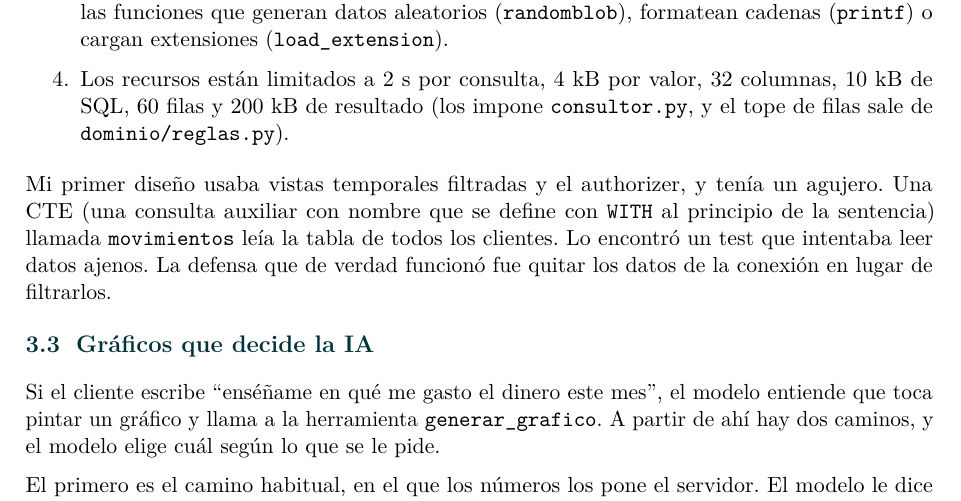
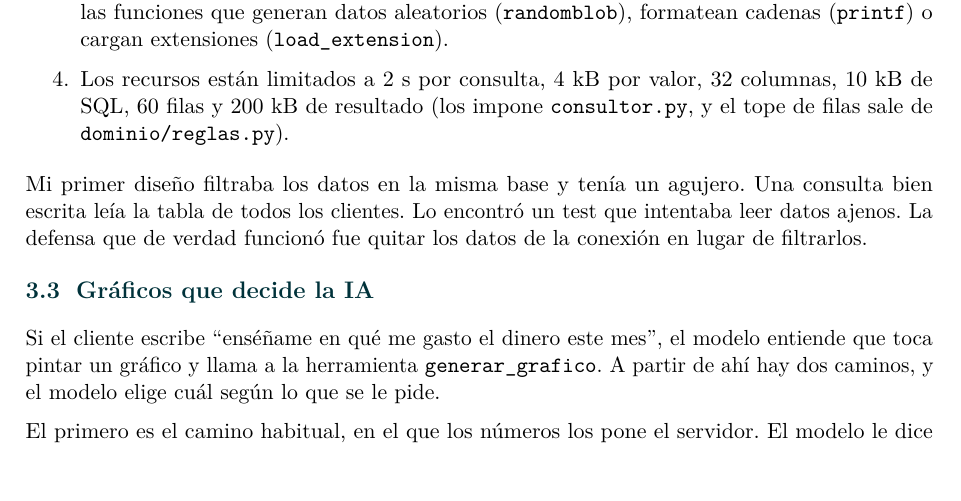
Before and after one commit to FlorinTodor/Unia, a LaTeX document (docs/memoria_latex/main.tex, which reads docs/memoria_latex/capitulos/03_agente.tex): part of page 9 of 19, cut so that both start at the same text. Compiled offline with pdfLaTeX.

Commit message:
docs(memoria): el agujero del primer diseño sin jerga de CTE

```diff
--- a/docs/memoria_latex/capitulos/03_agente.tex
+++ b/docs/memoria_latex/capitulos/03_agente.tex
@@ -54,9 +54,9 @@ más en restaurantes el año pasado?''. La seguridad no depende del modelo y se
   de resultado (los impone \ruta{consultor.py}, y el tope de filas sale de \ruta{dominio/reglas.py}).
 \end{enumerate}
 
-Mi primer diseño usaba vistas temporales filtradas y el authorizer, y tenía un agujero. Una CTE (una consulta
-auxiliar con nombre que se define con \cod{WITH} al principio de la sentencia) llamada \cod{movimientos} leía la tabla de todos los clientes. Lo encontró un test que intentaba leer datos ajenos. La defensa
-que de verdad funcionó fue quitar los datos de la conexión en lugar de filtrarlos.
+Mi primer diseño filtraba los datos en la misma base y tenía un agujero. Una consulta bien escrita leía la tabla de
+todos los clientes. Lo encontró un test que intentaba leer datos ajenos. La defensa que de verdad funcionó fue quitar
+los datos de la conexión en lugar de filtrarlos.
 
 \subsection{Gráficos que decide la IA}\label{sec:graficos}
 
```
